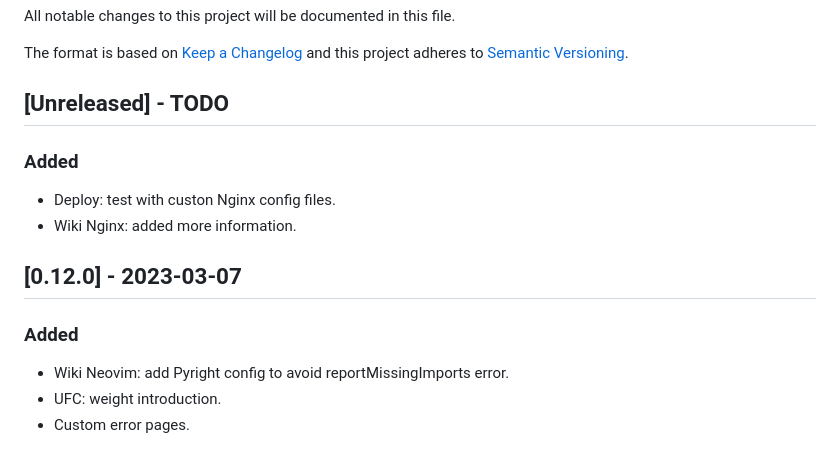
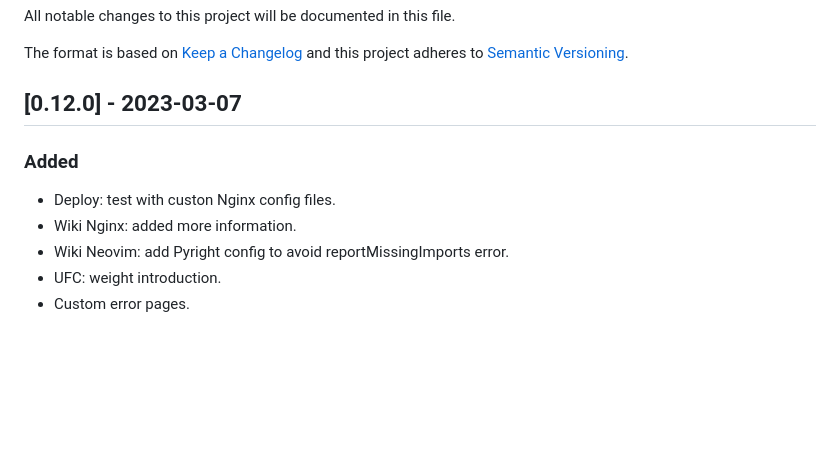
Before and after one commit to CarlosAMolina/cmoli.es, a Markdown page: CHANGELOG.md, the part around the change. Drawn GitHub-style; blank space fills up the shorter version.

Commit message:
Update CHANGELOG

```diff
--- a/CHANGELOG.md
+++ b/CHANGELOG.md
@@ -5,13 +5,10 @@ All notable changes to this project will be documented in this file.
 The format is based on [Keep a Changelog](http://keepachangelog.com/)
 and this project adheres to [Semantic Versioning](http://semver.org/).
 
-## [Unreleased] - TODO
+## [0.12.0] - 2023-03-07
 ### Added
 - Deploy: test with custon Nginx config files.
 - Wiki Nginx: added more information.
-
-## [0.12.0] - 2023-03-07
-### Added
 - Wiki Neovim: add Pyright config to avoid reportMissingImports error.
 - UFC: weight introduction.
 - Custom error pages.
```
